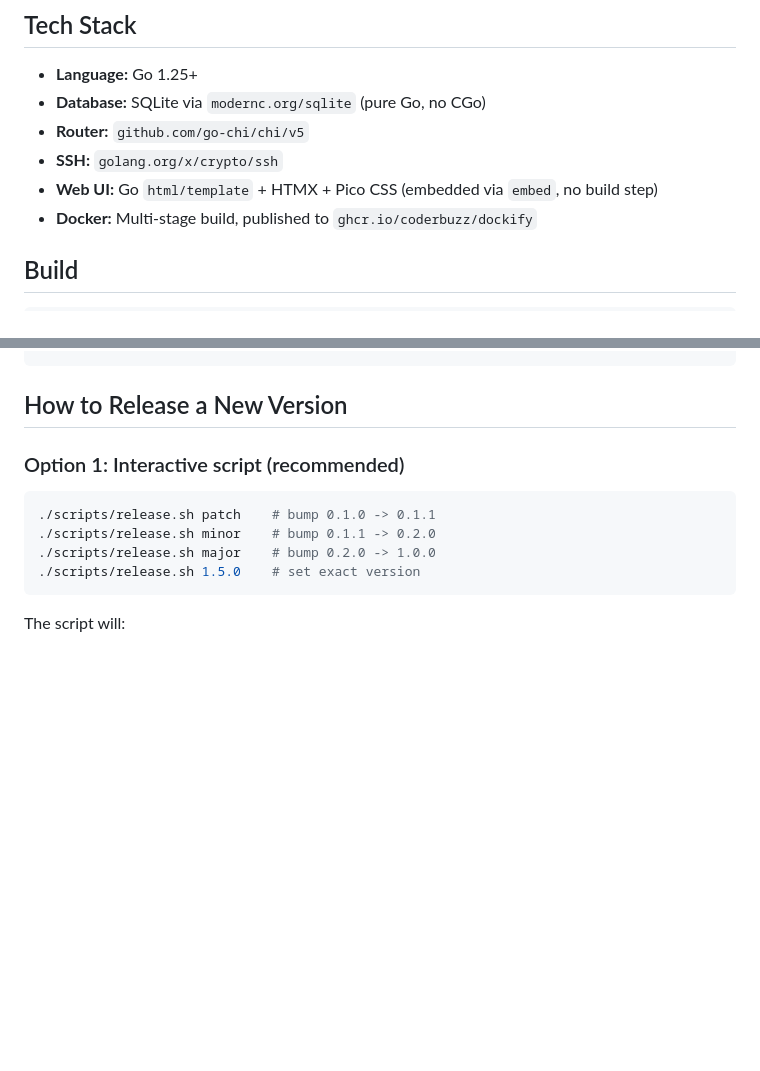
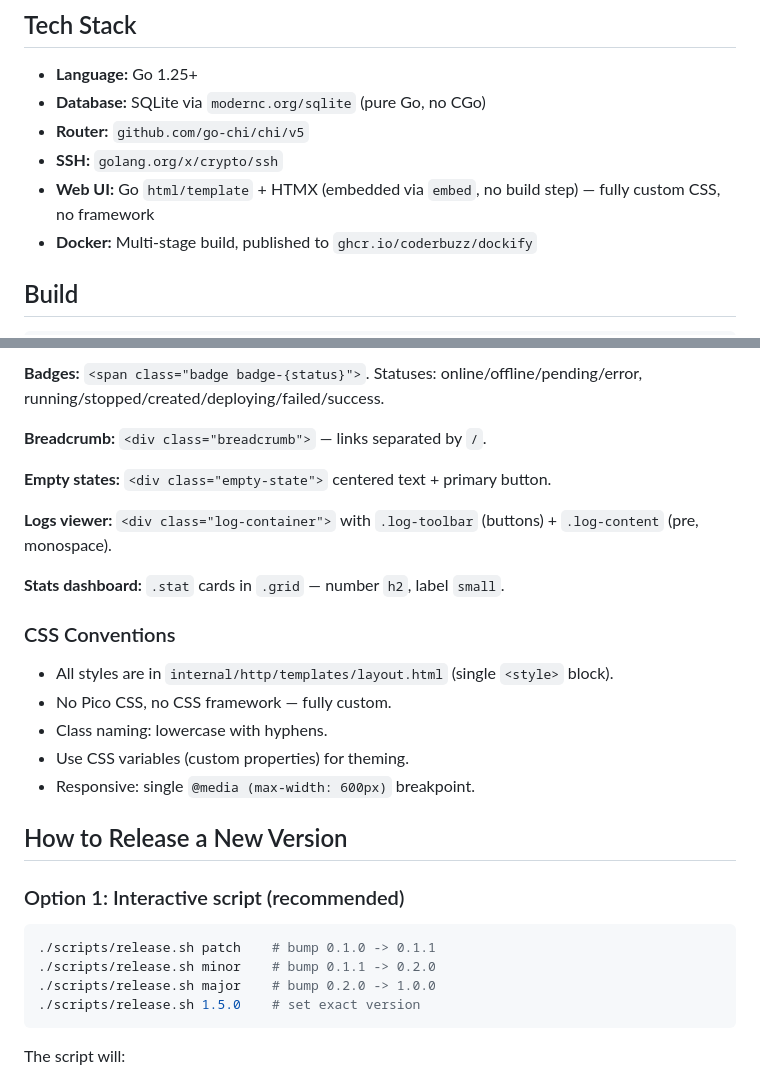
Before and after one commit to coderbuzz/dockify, a Markdown page: AGENTS.md, 2 parts joined by grey strips. Drawn GitHub-style; blank space fills up the shorter version.

Commit message:
docs: add UI style guide to AGENTS.md (typography, colors, components, dark/light mode)

```diff
--- a/AGENTS.md
+++ b/AGENTS.md
@@ -10,7 +10,7 @@ Dockify is a self-hosted Docker app deployment platform. Single Go binary with e
 - **Database:** SQLite via `modernc.org/sqlite` (pure Go, no CGo)
 - **Router:** `github.com/go-chi/chi/v5`
 - **SSH:** `golang.org/x/crypto/ssh`
-- **Web UI:** Go `html/template` + HTMX + Pico CSS (embedded via `embed`, no build step)
+- **Web UI:** Go `html/template` + HTMX (embedded via `embed`, no build step) — fully custom CSS, no framework
 - **Docker:** Multi-stage build, published to `ghcr.io/coderbuzz/dockify`
 
 ## Build
@@ -47,3 +101,19 @@ docker-compose.yml            # Dockify + Caddy reverse proxy
+**Badges:** `<span class="badge badge-{status}">`. Statuses: online/offline/pending/error, running/stopped/created/deploying/failed/success.
+
+**Breadcrumb:** `<div class="breadcrumb">` — links separated by `/`.
+
+**Empty states:** `<div class="empty-state">` centered text + primary button.
+
+**Logs viewer:** `<div class="log-container">` with `.log-toolbar` (buttons) + `.log-content` (pre, monospace).
+
+**Stats dashboard:** `.stat` cards in `.grid` — number `h2`, label `small`.
+
+### CSS Conventions
+- All styles are in `internal/http/templates/layout.html` (single `<style>` block).
+- No Pico CSS, no CSS framework — fully custom.
+- Class naming: lowercase with hyphens.
+- Use CSS variables (custom properties) for theming.
+- Responsive: single `@media (max-width: 600px)` breakpoint.
 
 ## How to Release a New Version
 
```
Also changed, not shown: other parts of AGENTS.md (+55 -1 lines).
